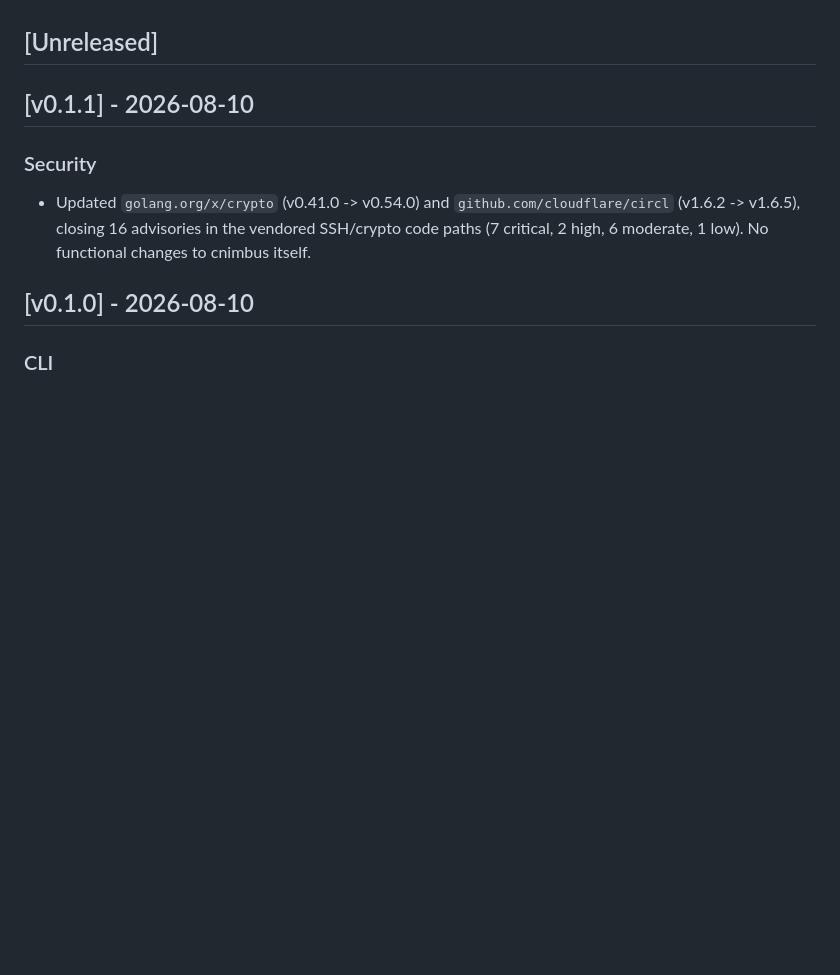
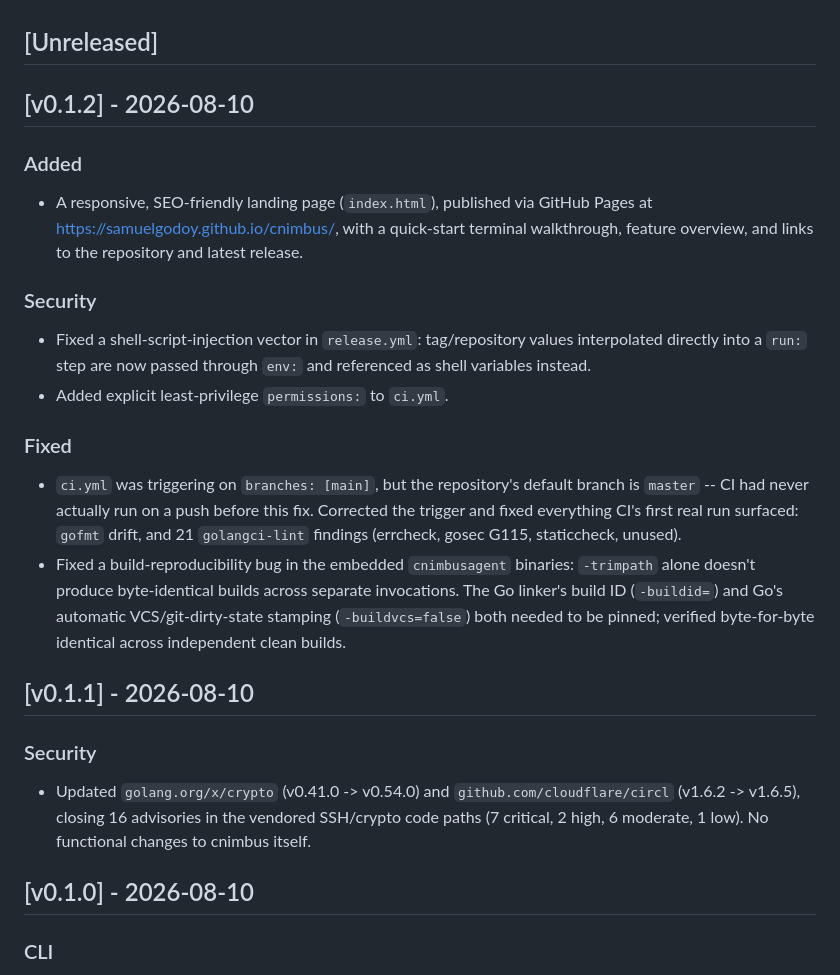
Before and after one commit to samuelgodoy/cnimbus, a Markdown page: CHANGELOG.md, the part around the change. Rendered like a GitHub page; blank space fills up the shorter version.

Commit message:
Prepare CHANGELOG for v0.1.2

```diff
--- a/CHANGELOG.md
+++ b/CHANGELOG.md
@@ -11,6 +11,33 @@ not a chronological log of how each one was built -- see
 that's what you're after.
 
 ## [Unreleased]
+
+## [v0.1.2] - 2026-08-10
+
+### Added
+- A responsive, SEO-friendly landing page (`index.html`), published via
+  GitHub Pages at https://samuelgodoy.github.io/cnimbus/, with a
+  quick-start terminal walkthrough, feature overview, and links to the
+  repository and latest release.
+
+### Security
+- Fixed a shell-script-injection vector in `release.yml`: tag/repository
+  values interpolated directly into a `run:` step are now passed through
+  `env:` and referenced as shell variables instead.
+- Added explicit least-privilege `permissions:` to `ci.yml`.
+
+### Fixed
+- `ci.yml` was triggering on `branches: [main]`, but the repository's
+  default branch is `master` -- CI had never actually run on a push
+  before this fix. Corrected the trigger and fixed everything CI's first
+  real run surfaced: `gofmt` drift, and 21 `golangci-lint` findings
+  (errcheck, gosec G115, staticcheck, unused).
+- Fixed a build-reproducibility bug in the embedded `cnimbusagent`
+  binaries: `-trimpath` alone doesn't produce byte-identical builds
+  across separate invocations. The Go linker's build ID
+  (`-buildid=`) and Go's automatic VCS/git-dirty-state stamping
+  (`-buildvcs=false`) both needed to be pinned; verified byte-for-byte
+  identical across independent clean builds.
 
 ## [v0.1.1] - 2026-08-10
 
```
